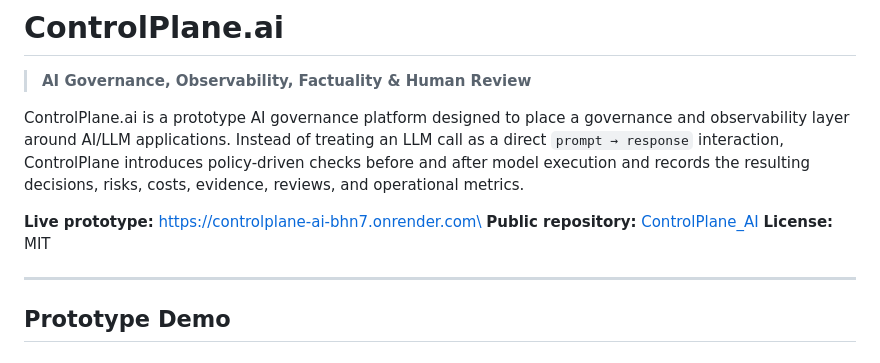
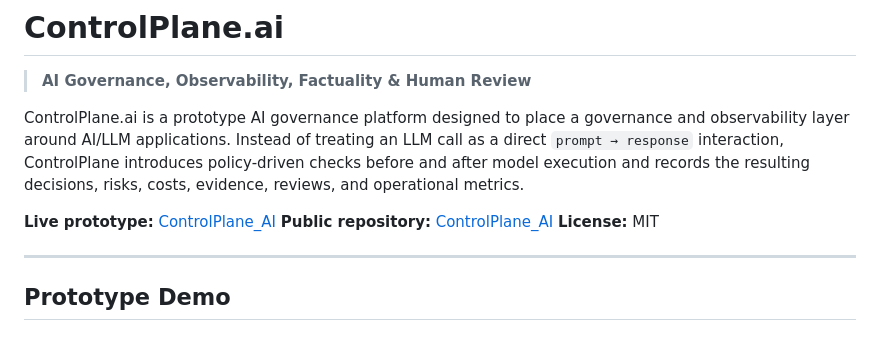
Before and after one commit to n-kaushik1/Controlplane_AI_project, a Markdown page: README.md, the part around the change. GitHub-like rendering.

```diff
--- a/README.md
+++ b/README.md
@@ -9,7 +9,7 @@ ControlPlane introduces policy-driven checks before and after model
 execution and records the resulting decisions, risks, costs, evidence,
 reviews, and operational metrics.
 
-**Live prototype:** https://controlplane-ai-bhn7.onrender.com\
+**Live prototype:** [ControlPlane_AI](https://controlplane-ai-bhn7.onrender.com)
 **Public repository:**
 [ControlPlane_AI](https://github.com/n-kaushik1/Controlplane_AI_project.git)
 **License:** MIT
```
